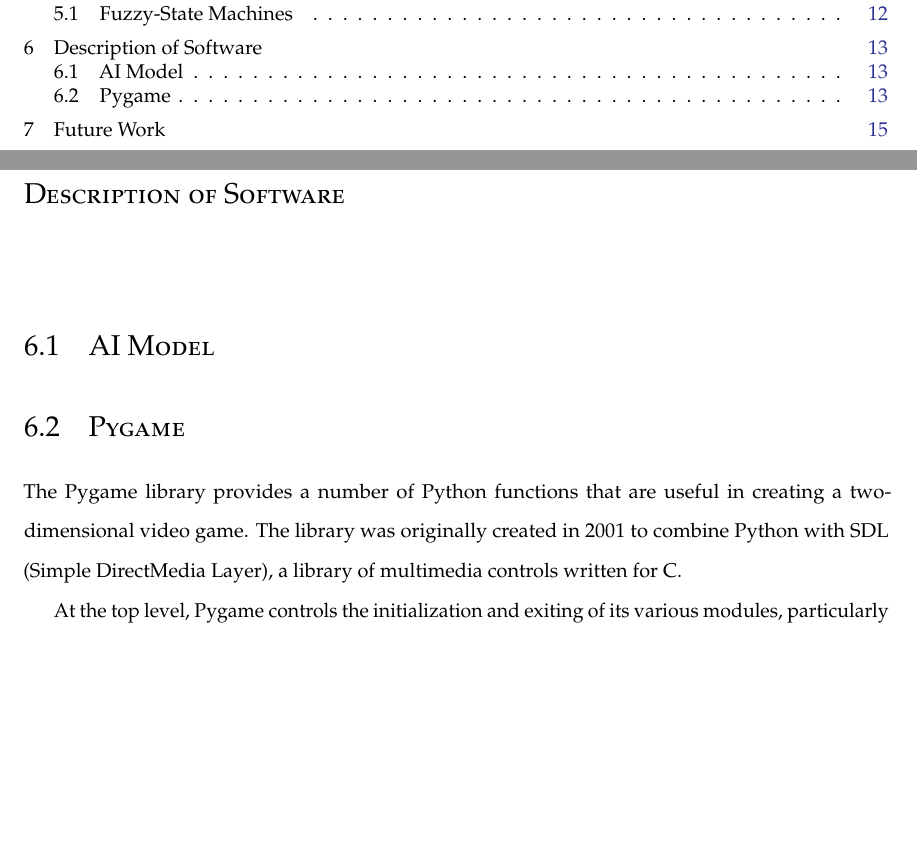
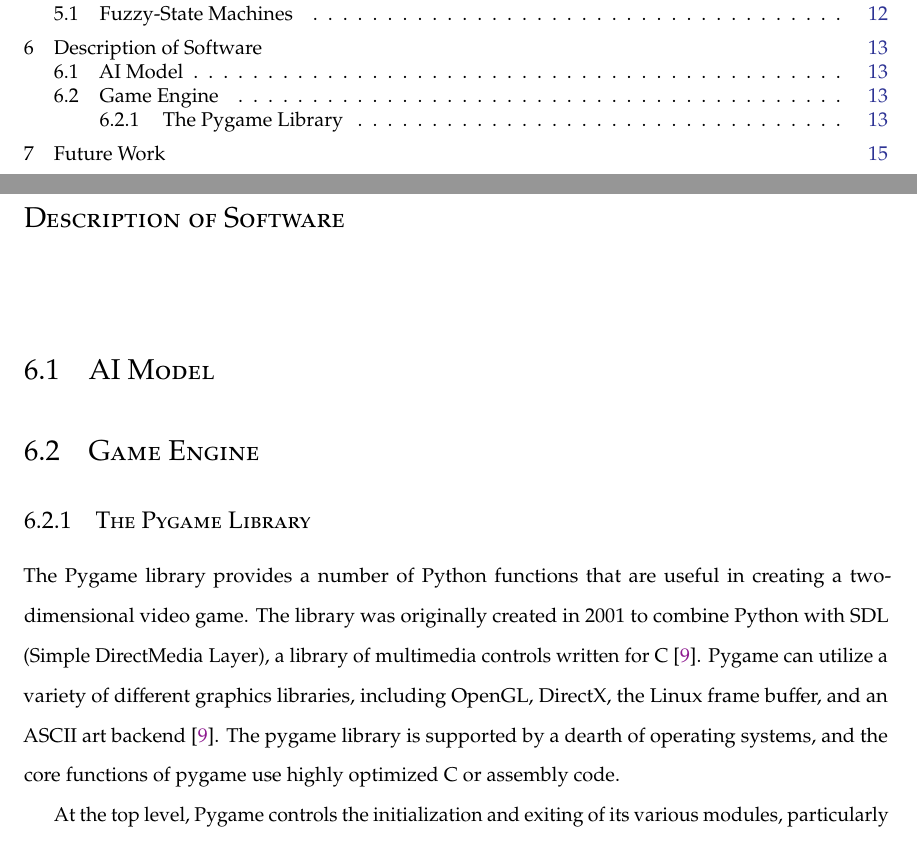
Before and after one commit to nczaban/IS, a LaTeX thesis (IS.tex, which reads chapters/Software.tex): two parts of pages 7 and 22 of 26, joined at a grey line, cut so that both start at the same text, the shorter picture padded with empty space. Compiled offline with pdfLaTeX; a LaTeX package or settings file that is missing is left out.

Commit message:
Expand on functionality of Pygame

```diff
--- a/chapters/Software.tex
+++ b/chapters/Software.tex
@@ -1,8 +1,9 @@
 % !TEX root = ../IS.tex
 \chapter{Description of Software}
 \section{AI Model}
-\section{Pygame}
-The Pygame library provides a number of Python functions that are useful in creating a two-dimensional video game. The library was originally created in 2001 to combine Python with SDL (Simple DirectMedia Layer), a library of multimedia controls written for C.\\
+\section{Game Engine}
+\subsection{The Pygame Library}
+The Pygame library provides a number of Python functions that are useful in creating a two-dimensional video game. The library was originally created in 2001 to combine Python with SDL (Simple DirectMedia Layer), a library of multimedia controls written for C \cite{shinners}. Pygame can utilize a variety of different graphics libraries, including OpenGL, DirectX, the Linux frame buffer, and an ASCII art backend \cite{shinners}. The pygame library is supported by a dearth of operating systems, and the core functions of pygame use highly optimized C or assembly code.\\
 
 At the top level, Pygame controls the initialization and exiting of its various modules, particularly the pygame.display module which renders the game. Pygame features two functions to update a display window, pygame.display.flip() and pygame.display.update(). display.flip() works as a standard buffer swap, reloading the entire display with the new information in a frame buffer. display.update() is an optimized version of flip(), which can take as an argument a rectangle or sequence of rectangles. These rectangles correspond to the areas of the display which need to be updated. For instance, passing the coordinates of a rectangle over a game's scoreboard will only update the scoreboard.\\
 
```
